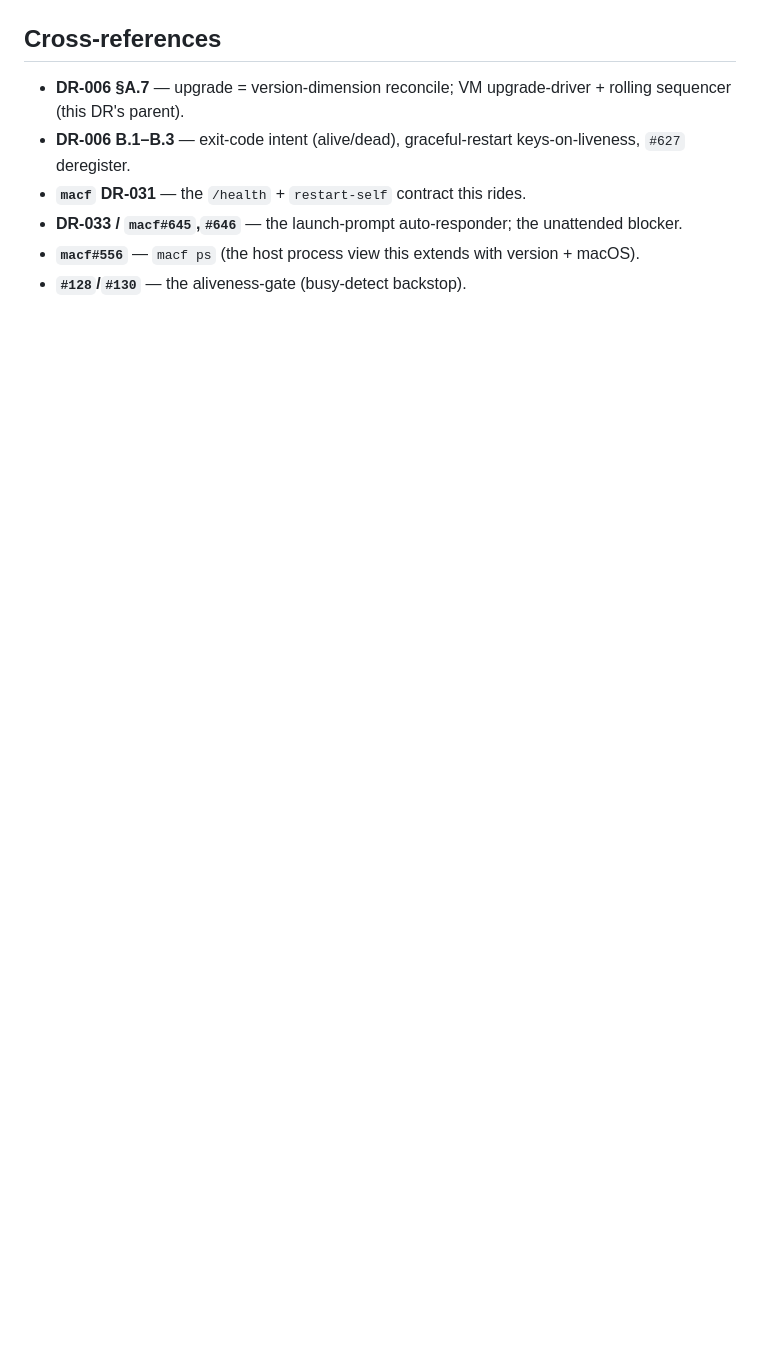
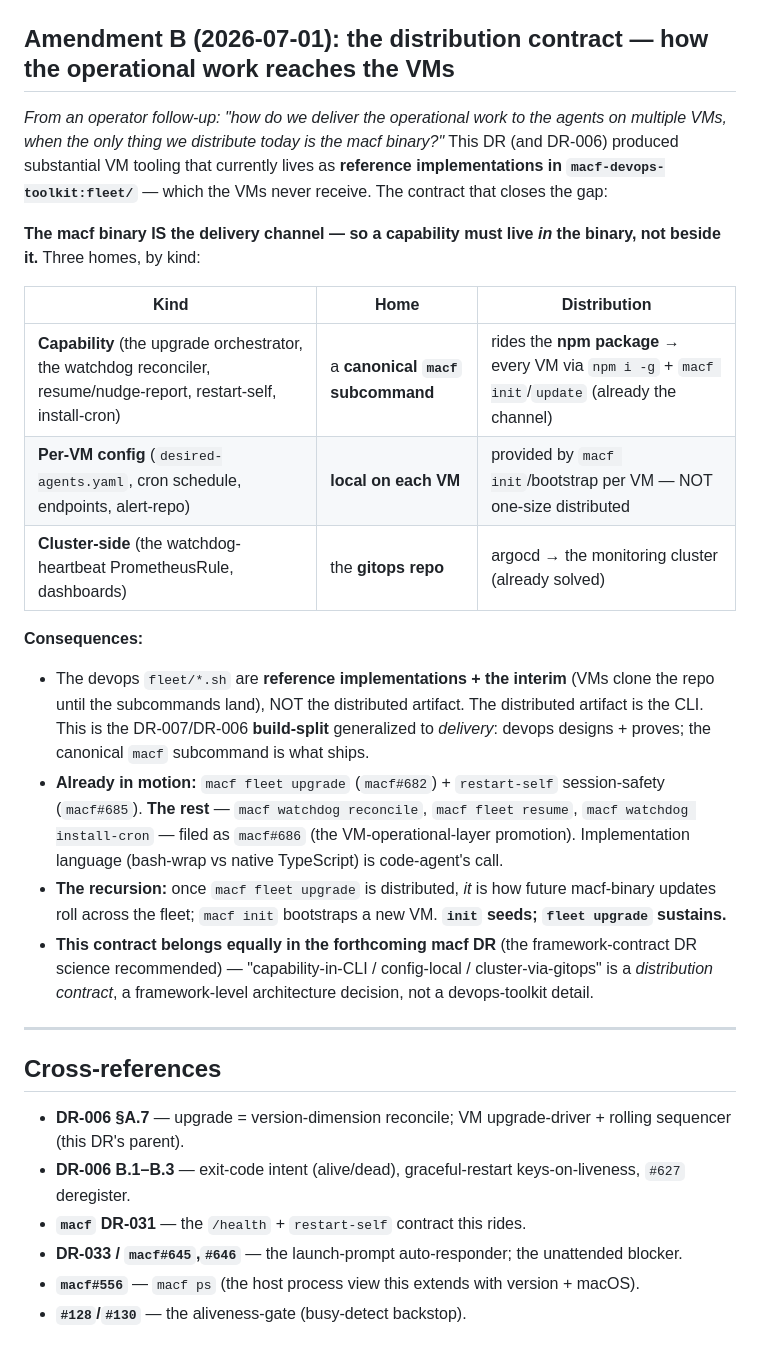
Before and after one commit to groundnuty/macf-devops-toolkit, a Markdown page: design/DR-007-fleet-upgrade-orchestration.md, the part around one of its changes. Rendered like a GitHub page; blank space fills up the shorter version.

```diff
--- a/design/DR-007-fleet-upgrade-orchestration.md
+++ b/design/DR-007-fleet-upgrade-orchestration.md
@@ -167,3 +198,24 @@ The canonical CLI + operator are code-agent's (the framework); a **`macf` DR** m
+## Amendment B (2026-07-01): the distribution contract — how the operational work reaches the VMs
+
+*From an operator follow-up: "how do we deliver the operational work to the agents on multiple VMs, when the only thing we distribute today is the macf binary?"* This DR (and DR-006) produced substantial VM tooling that currently lives as **reference implementations in `macf-devops-toolkit:fleet/`** — which the VMs never receive. The contract that closes the gap:
+
+**The macf binary IS the delivery channel — so a capability must live *in* the binary, not beside it.** Three homes, by kind:
+
+| Kind | Home | Distribution |
+|---|---|---|
+| **Capability** (the upgrade orchestrator, the watchdog reconciler, resume/nudge-report, restart-self, install-cron) | a **canonical `macf` subcommand** | rides the **npm package** → every VM via `npm i -g` + `macf init`/`update` (already the channel) |
+| **Per-VM config** (`desired-agents.yaml`, cron schedule, endpoints, alert-repo) | **local on each VM** | provided by `macf init`/bootstrap per VM — NOT one-size distributed |
+| **Cluster-side** (the watchdog-heartbeat PrometheusRule, dashboards) | the **gitops repo** | argocd → the monitoring cluster (already solved) |
+
+**Consequences:**
+
+- The devops `fleet/*.sh` are **reference implementations + the interim** (VMs clone the repo until the subcommands land), NOT the distributed artifact. The distributed artifact is the CLI. This is the DR-007/DR-006 **build-split** generalized to *delivery*: devops designs + proves; the canonical `macf` subcommand is what ships.
+- **Already in motion:** `macf fleet upgrade` (`macf#682`) + `restart-self` session-safety (`macf#685`). **The rest** — `macf watchdog reconcile`, `macf fleet resume`, `macf watchdog install-cron` — filed as `macf#686` (the VM-operational-layer promotion). Implementation language (bash-wrap vs native TypeScript) is code-agent's call.
+- **The recursion:** once `macf fleet upgrade` is distributed, *it* is how future macf-binary updates roll across the fleet; `macf init` bootstraps a new VM. **`init` seeds; `fleet upgrade` sustains.**
+- **This contract belongs equally in the forthcoming macf DR** (the framework-contract DR science recommended) — "capability-in-CLI / config-local / cluster-via-gitops" is a *distribution contract*, a framework-level architecture decision, not a devops-toolkit detail.
+
+---
+
 ## Cross-references
 
 - **DR-006 §A.7** — upgrade = version-dimension reconcile; VM upgrade-driver + rolling sequencer (this DR's parent).
```
Also changed, not shown: other parts of design/DR-007-fleet-upgrade-orchestration.md (+31 -0 lines).
